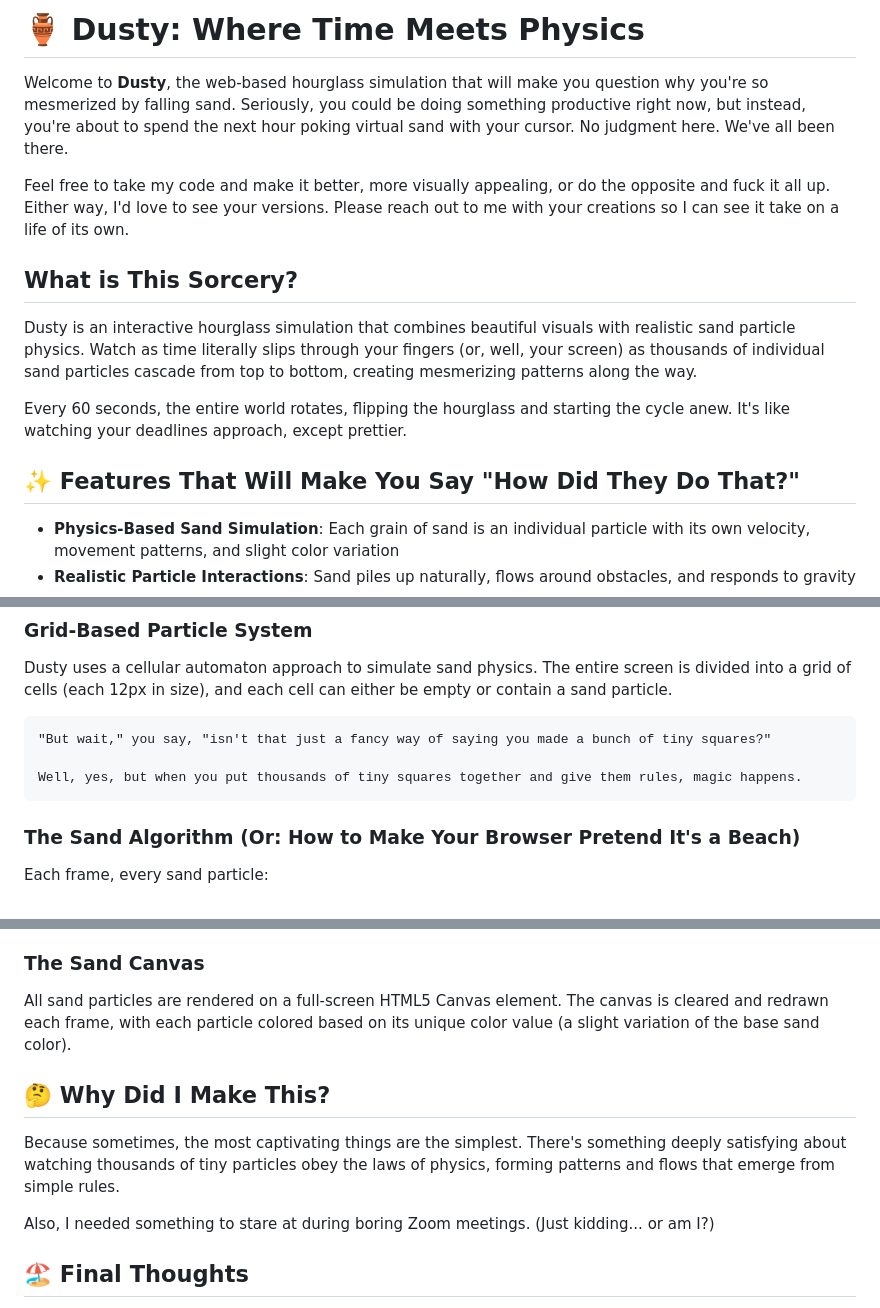
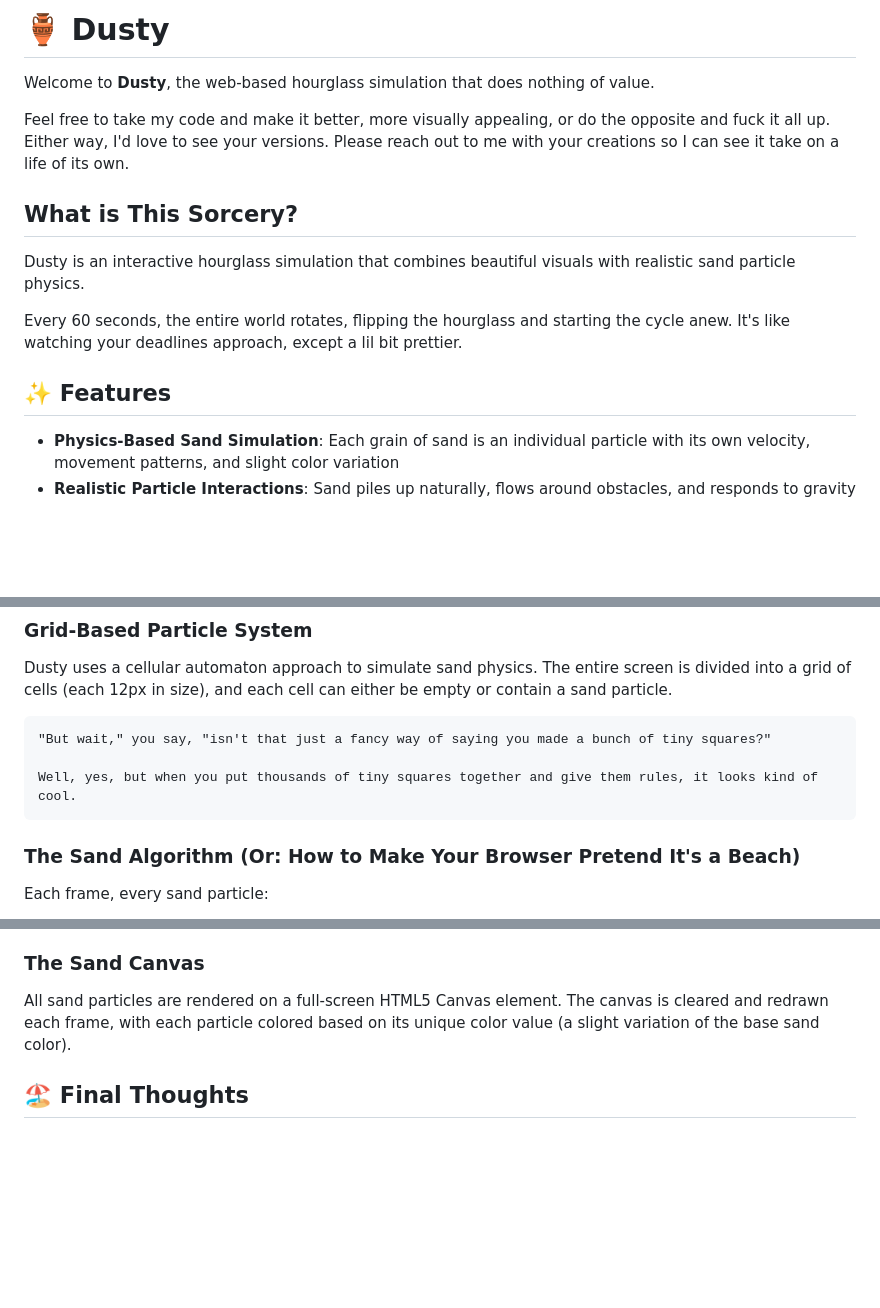
Before and after one commit to blaisereyes/dusty, a Markdown page: README.md, 3 parts joined by grey strips. Drawn GitHub-style; blank space fills up the shorter version.

````diff
--- a/README.md
+++ b/README.md
@@ -1,16 +1,16 @@
-# 🏺 Dusty: Where Time Meets Physics
+# 🏺 Dusty
 
-Welcome to **Dusty**, the web-based hourglass simulation that will make you question why you're so mesmerized by falling sand. Seriously, you could be doing something productive right now, but instead, you're about to spend the next hour poking virtual sand with your cursor. No judgment here. We've all been there.
+Welcome to **Dusty**, the web-based hourglass simulation that does nothing of value.
 
 Feel free to take my code and make it better, more visually appealing, or do the opposite and fuck it all up. Either way, I'd love to see your versions. Please reach out to me with your creations so I can see it take on a life of its own.
 
 ## What is This Sorcery?
 
-Dusty is an interactive hourglass simulation that combines beautiful visuals with realistic sand particle physics. Watch as time literally slips through your fingers (or, well, your screen) as thousands of individual sand particles cascade from top to bottom, creating mesmerizing patterns along the way.
+Dusty is an interactive hourglass simulation that combines beautiful visuals with realistic sand particle physics.
 
-Every 60 seconds, the entire world rotates, flipping the hourglass and starting the cycle anew. It's like watching your deadlines approach, except prettier.
+Every 60 seconds, the entire world rotates, flipping the hourglass and starting the cycle anew. It's like watching your deadlines approach, except a lil bit prettier.
 
-## ✨ Features That Will Make You Say "How Did They Do That?"
+## ✨ Features
 
 - **Physics-Based Sand Simulation**: Each grain of sand is an individual particle with its own velocity, movement patterns, and slight color variation
 - **Realistic Particle Interactions**: Sand piles up naturally, flows around obstacles, and responds to gravity
@@ -29,7 +29,7 @@ Dusty uses a cellular automaton approach to simulate sand physics. The entire sc
 ```
 "But wait," you say, "isn't that just a fancy way of saying you made a bunch of tiny squares?"
 
-Well, yes, but when you put thousands of tiny squares together and give them rules, magic happens.
+Well, yes, but when you put thousands of tiny squares together and give them rules, it looks kind of cool.
 ```
 
 ### The Sand Algorithm (Or: How to Make Your Browser Pretend It's a Beach)
@@ -86,12 +86,6 @@ Dusty employs several optimizations to maintain smooth performance even with tho
 
 All sand particles are rendered on a full-screen HTML5 Canvas element. The canvas is cleared and redrawn each frame, with each particle colored based on its unique color value (a slight variation of the base sand color).
 
-## 🤔 Why Did I Make This?
-
-Because sometimes, the most captivating things are the simplest. There's something deeply satisfying about watching thousands of tiny particles obey the laws of physics, forming patterns and flows that emerge from simple rules.
-
-Also, I needed something to stare at during boring Zoom meetings. (Just kidding... or am I?)
-
 ## 🏖️ Final Thoughts
 
 Whether you're using Dusty as a relaxation tool, a physics demonstration, or just something pretty to look at while you contemplate the passage of time, I hope you enjoy watching the sand fall as much as I enjoyed making it fall.
````
Also changed, not shown: other parts of README.md (+1 -1 lines).
